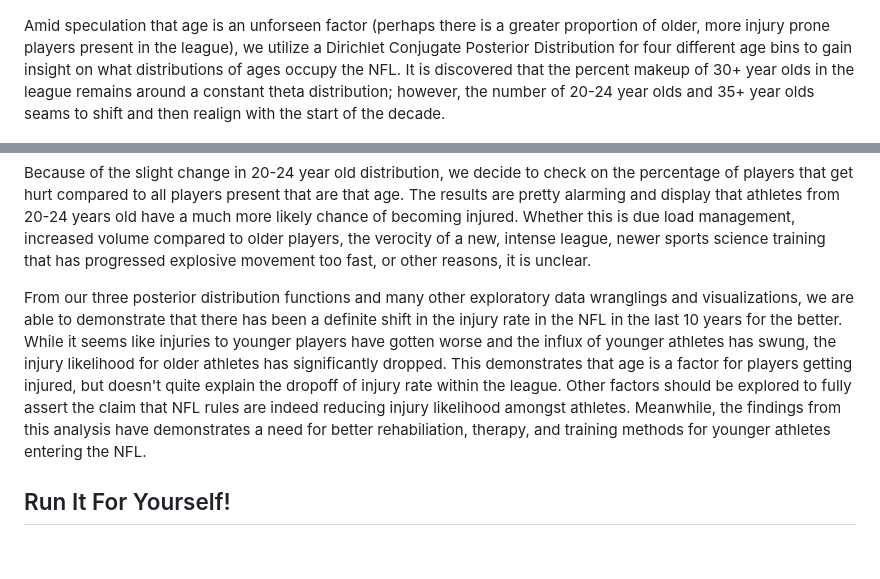
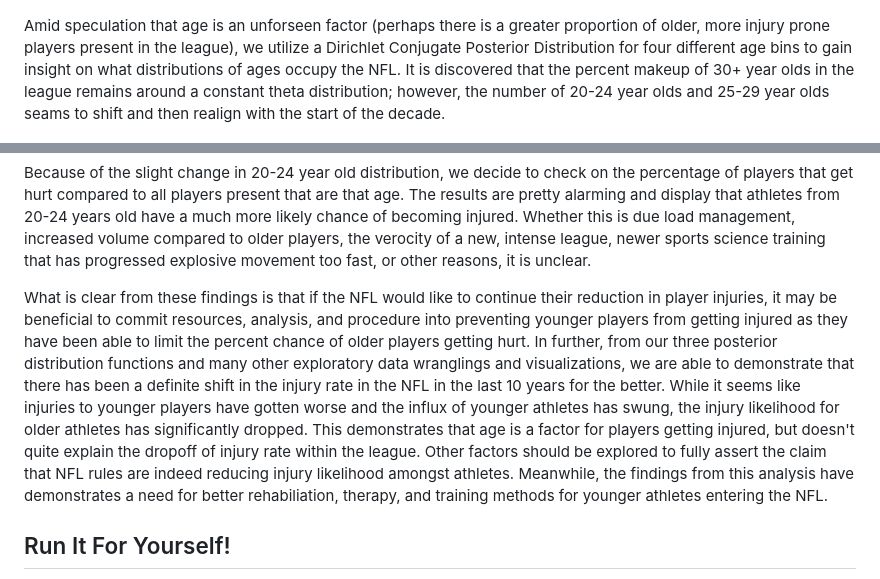
Before and after one commit to brandonowens24/NFL-Injuries-Bayesian-Analysis, a Markdown page: README.md, 2 parts joined by grey strips. GitHub-like rendering; blank space fills up the shorter version.

```diff
--- a/README.md
+++ b/README.md
@@ -26,14 +26,14 @@ Utilizing a Beta Conjugate Posterior model, the most massive of the posterior di
 
 ![Posterior Distribution 2](./images/ridge_posteriors2.png)
 
-Amid speculation that age is an unforseen factor (perhaps there is a greater proportion of older, more injury prone players present in the league), we utilize a Dirichlet Conjugate Posterior Distribution for four different age bins to gain insight on what distributions of ages occupy the NFL. It is discovered that the percent makeup of 30+ year olds in the league remains around a constant theta distribution; however, the number of 20-24 year olds and 35+ year olds seams to shift and then realign with the start of the decade.
+Amid speculation that age is an unforseen factor (perhaps there is a greater proportion of older, more injury prone players present in the league), we utilize a Dirichlet Conjugate Posterior Distribution for four different age bins to gain insight on what distributions of ages occupy the NFL. It is discovered that the percent makeup of 30+ year olds in the league remains around a constant theta distribution; however, the number of 20-24 year olds and 25-29 year olds seams to shift and then realign with the start of the decade.
 
 ![Posterior Distribution 3](./images/ridge_posteriors3.png)
 
 Because of the slight change in 20-24 year old distribution, we decide to check on the percentage of players that get hurt compared to all players present that are that age. The results are pretty alarming and display that athletes from 20-24 years old have a much more likely chance of becoming injured. Whether this is due load management, increased volume compared to older players, the verocity of a new, intense league, newer sports science training that has progressed explosive movement too fast, or other reasons, it is unclear.
 
 
-From our three posterior distribution functions and many other exploratory data wranglings and visualizations, we are able to demonstrate that there has been a definite shift in the injury rate in the NFL in the last 10 years for the better. While it seems like injuries to younger players have gotten worse and the influx of younger athletes has swung, the injury likelihood for older athletes has significantly dropped. This demonstrates that age is a factor for players getting injured, but doesn't quite explain the dropoff of injury rate within the league. Other factors should be explored to fully assert the claim that NFL rules are indeed reducing injury likelihood amongst athletes. Meanwhile, the findings from this analysis have demonstrates a need for better rehabiliation, therapy, and training methods for younger athletes entering the NFL.
+What is clear from these findings is that if the NFL would like to continue their reduction in player injuries, it may be beneficial to commit resources, analysis, and procedure into preventing younger players from getting injured as they have been able to limit the percent chance of older players getting hurt. In further, from our three posterior distribution functions and many other exploratory data wranglings and visualizations, we are able to demonstrate that there has been a definite shift in the injury rate in the NFL in the last 10 years for the better. While it seems like injuries to younger players have gotten worse and the influx of younger athletes has swung, the injury likelihood for older athletes has significantly dropped. This demonstrates that age is a factor for players getting injured, but doesn't quite explain the dropoff of injury rate within the league. Other factors should be explored to fully assert the claim that NFL rules are indeed reducing injury likelihood amongst athletes. Meanwhile, the findings from this analysis have demonstrates a need for better rehabiliation, therapy, and training methods for younger athletes entering the NFL.
 
 ## Run It For Yourself!
 1. Install Necessary Packages (found in the top of the [Notebook](https://github.com/brandonowens24/NFL-Injuries-Bayesian-Analysis/blob/main/NFL_injuries_bayesian_analysis.Rmd)).
```
